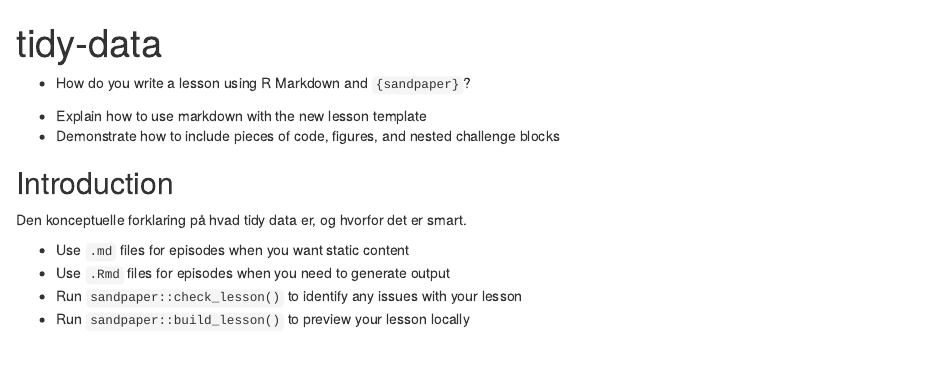
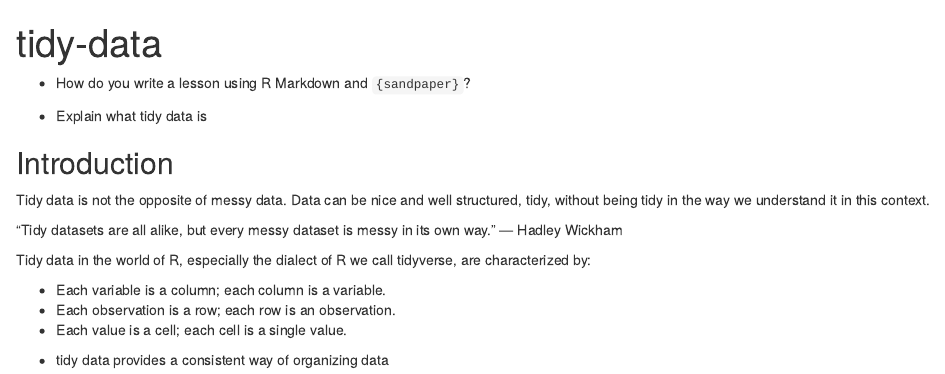
Before and after one commit to chrbknudsen/R-toolbox, an R Markdown document (episodes/tidy-data.Rmd): the page in a window 1100 px wide, from its top. Rendered offline with R 4.5, knitr and Pandoc, with nearby package versions.

Commit message:
Initial notes

```diff
--- a/episodes/tidy-data.Rmd
+++ b/episodes/tidy-data.Rmd
@@ -12,19 +12,30 @@ exercises: 2
 
 ::::::::::::::::::::::::::::::::::::: objectives
 
-- Explain how to use markdown with the new lesson template
-- Demonstrate how to include pieces of code, figures, and nested challenge blocks
+- Explain what tidy data is
 
 ::::::::::::::::::::::::::::::::::::::::::::::::
 
 ## Introduction
-Den konceptuelle forklaring på hvad tidy data er, og hvorfor det er smart.
+Tidy data is not the opposite of messy data. Data can be
+nice and well structured, tidy, without being tidy in the
+way we understand it in this context.
+
+“Tidy datasets are all alike, but every messy dataset is messy in its own way.”
+— Hadley Wickham
+
+Tidy data in the world of R, especially the dialect of R we
+call tidyverse, are characterized by:
+
+* Each variable is a column; each column is a variable.
+* Each observation is a row; each row is an observation.
+* Each value is a cell; each cell is a single value.
+
+
 
 ::::::::::::::::::::::::::::::::::::: keypoints
 
-- Use `.md` files for episodes when you want static content
-- Use `.Rmd` files for episodes when you need to generate output
-- Run `sandpaper::check_lesson()` to identify any issues with your lesson
-- Run `sandpaper::build_lesson()` to preview your lesson locally
+- tidy data provides a consistent way of organizing data
+
 
 ::::::::::::::::::::::::::::::::::::::::::::::::
```
